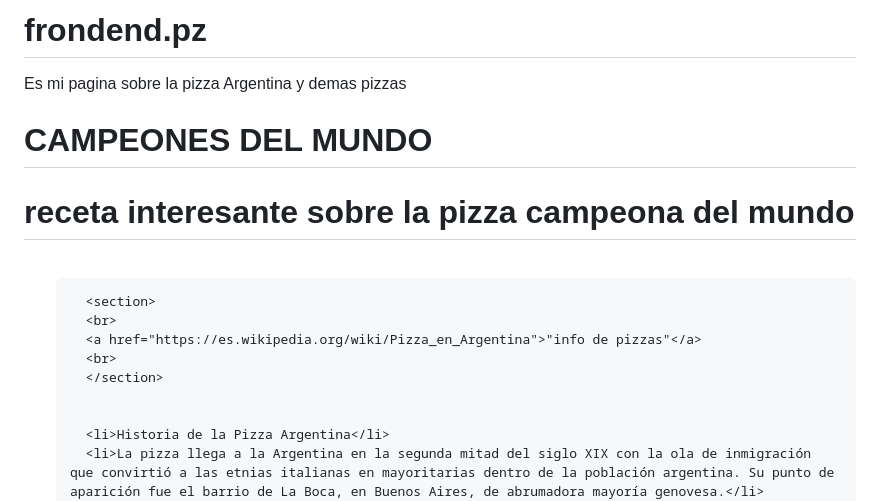
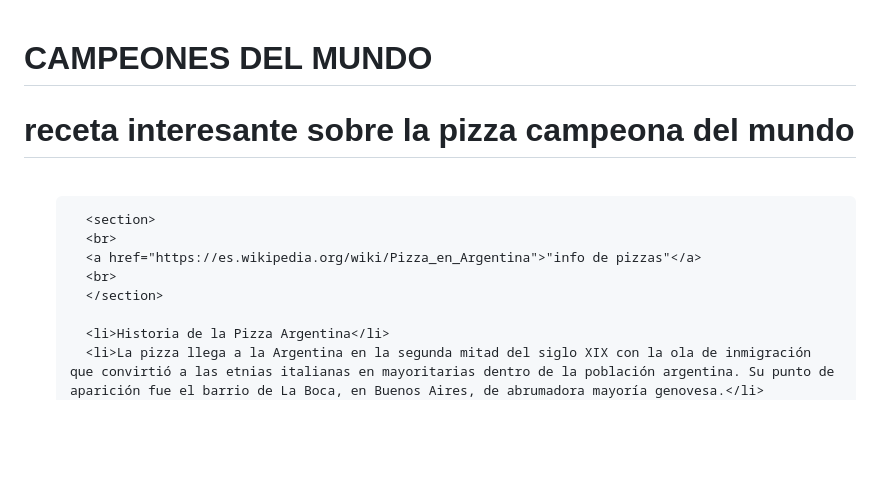
Before and after one commit to ashel028/frondend.pz, a Markdown page: README.md, the part around the change. GitHub-like rendering; blank space fills up the shorter version.

```diff
--- a/README.md
+++ b/README.md
@@ -1,5 +1,3 @@
-# frondend.pz
-Es mi pagina sobre la pizza Argentina y demas pizzas
 
 <html lang="en" dir="ltr">
   <head>
@@ -17,7 +15,6 @@ Es mi pagina sobre la pizza Argentina y demas pizzas
       <a href="https://es.wikipedia.org/wiki/Pizza_en_Argentina">"info de pizzas"</a>
       <br>
       </section>
-
 
       <li>Historia de la Pizza Argentina</li>
       <li>La pizza llega a la Argentina en la segunda mitad del siglo XIX con la ola de inmigración que convirtió a las etnias italianas en mayoritarias dentro de la población argentina. Su punto de aparición fue el barrio de La Boca, en Buenos Aires, de abrumadora mayoría genovesa.</li>
```
